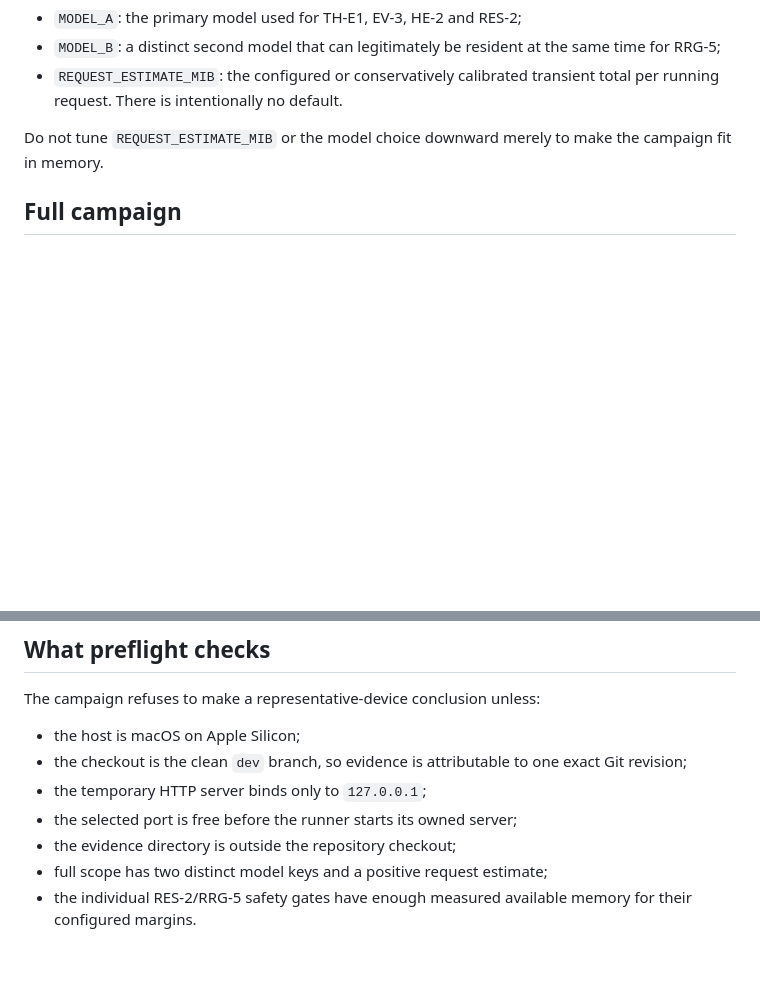
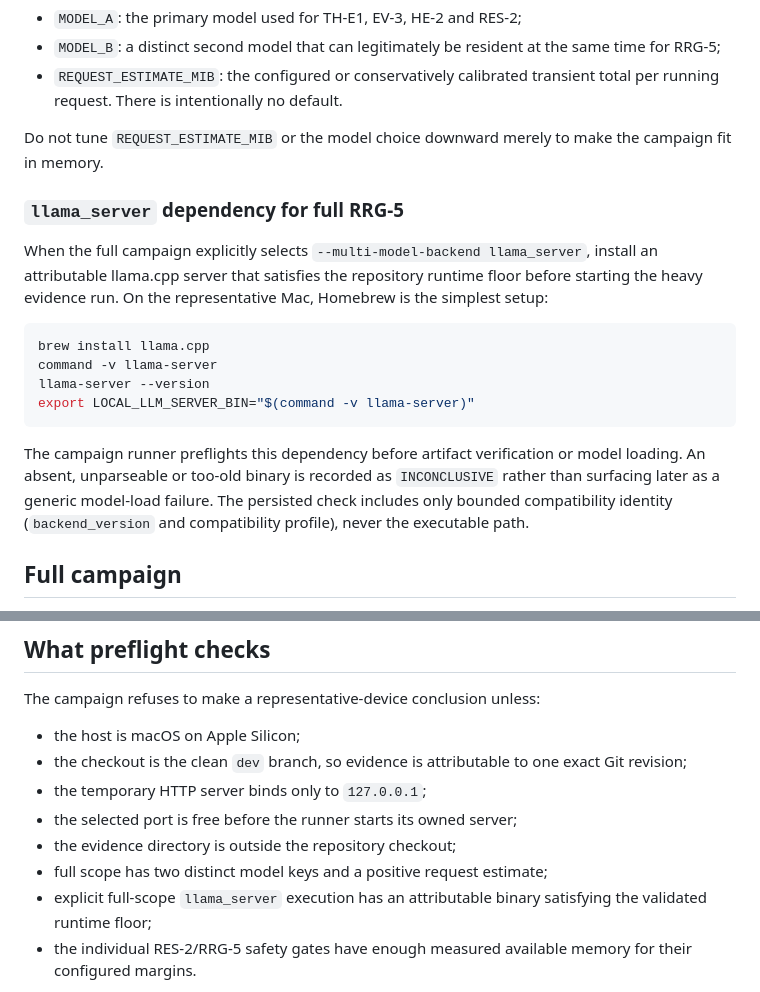
Before and after one commit to daniele21/local-llm-server, a Markdown page: docs/device-evidence-campaign.md, 2 parts joined by grey strips. Drawn GitHub-style; blank space fills up the shorter version.

Commit message:
docs: preflight full-scope llama-server dependency

````diff
--- a/docs/device-evidence-campaign.md
+++ b/docs/device-evidence-campaign.md
@@ -20,6 +20,19 @@ For the full campaign choose:
 - `REQUEST_ESTIMATE_MIB`: the configured or conservatively calibrated transient total per running request. There is intentionally no default.
 
 Do not tune `REQUEST_ESTIMATE_MIB` or the model choice downward merely to make the campaign fit in memory.
+
+### `llama_server` dependency for full RRG-5
+
+When the full campaign explicitly selects `--multi-model-backend llama_server`, install an attributable llama.cpp server that satisfies the repository runtime floor before starting the heavy evidence run. On the representative Mac, Homebrew is the simplest setup:
+
+```bash
+brew install llama.cpp
+command -v llama-server
+llama-server --version
+export LOCAL_LLM_SERVER_BIN="$(command -v llama-server)"
+```
+
+The campaign runner preflights this dependency before artifact verification or model loading. An absent, unparseable or too-old binary is recorded as `INCONCLUSIVE` rather than surfacing later as a generic model-load failure. The persisted check includes only bounded compatibility identity (`backend_version` and compatibility profile), never the executable path.
 
 ## Full campaign
 
@@ -76,6 +89,7 @@ The campaign refuses to make a representative-device conclusion unless:
 - the selected port is free before the runner starts its owned server;
 - the evidence directory is outside the repository checkout;
 - full scope has two distinct model keys and a positive request estimate;
+- explicit full-scope `llama_server` execution has an attributable binary satisfying the validated runtime floor;
 - the individual RES-2/RRG-5 safety gates have enough measured available memory for their configured margins.
 
 The last item is intentionally checked again by the owning evidence procedures immediately before heavy backend construction.
````
